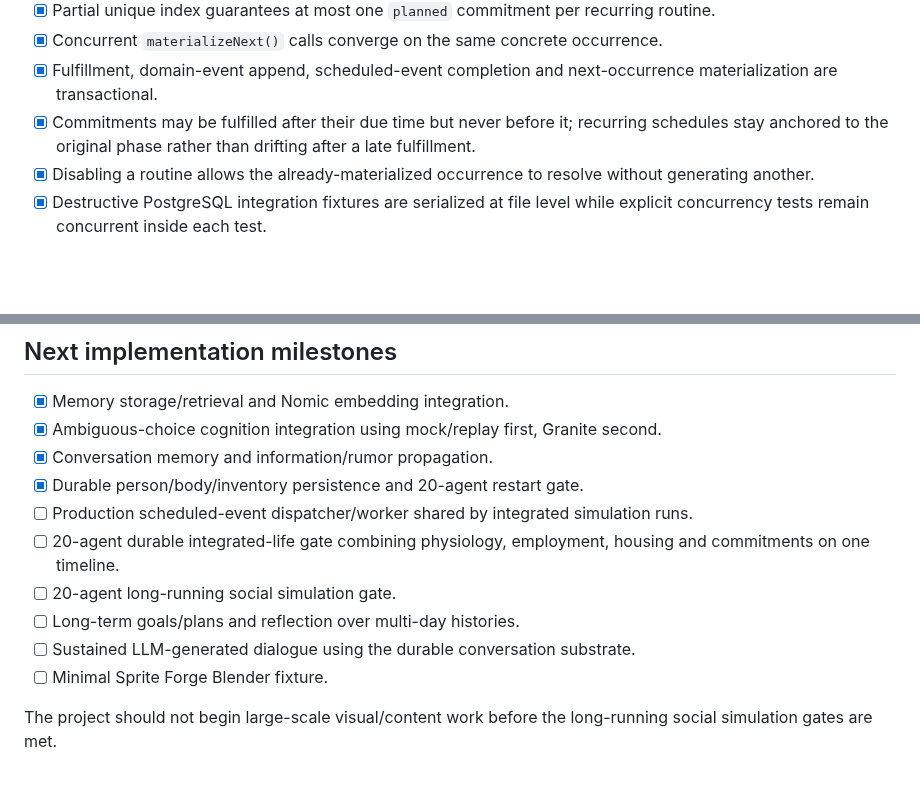
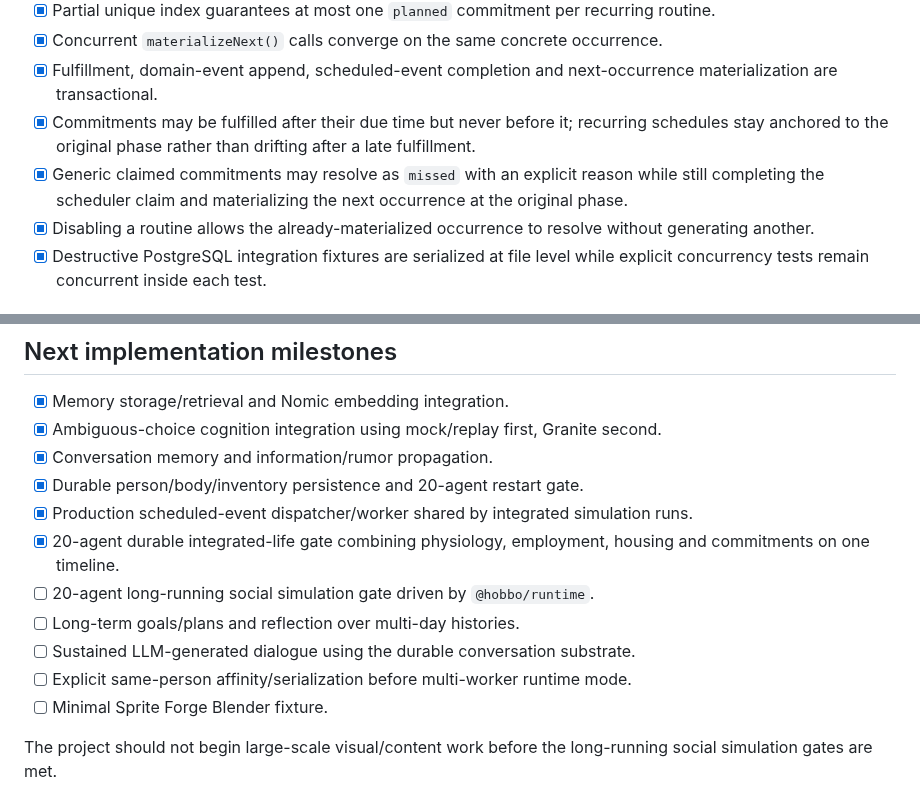
Before and after one commit to chmodmasx/Hobbo, a Markdown page: docs/IMPLEMENTATION_STATUS.md, 2 parts joined by grey strips. Rendered like a GitHub page; blank space fills up the shorter version.

```diff
--- a/docs/IMPLEMENTATION_STATUS.md
+++ b/docs/IMPLEMENTATION_STATUS.md
@@ -104,6 +104,7 @@
 - [x] Concurrent `materializeNext()` calls converge on the same concrete occurrence.
 - [x] Fulfillment, domain-event append, scheduled-event completion and next-occurrence materialization are transactional.
 - [x] Commitments may be fulfilled after their due time but never before it; recurring schedules stay anchored to the original phase rather than drifting after a late fulfillment.
+- [x] Generic claimed commitments may resolve as `missed` with an explicit reason while still completing the scheduler claim and materializing the next occurrence at the original phase.
 - [x] Disabling a routine allows the already-materialized occurrence to resolve without generating another.
 - [x] Destructive PostgreSQL integration fixtures are serialized at file level while explicit concurrency tests remain concurrent inside each test.
 
@@ -279,11 +303,12 @@ These gates prove that the deterministic/event-driven kernel can run physiologic
 - [x] Ambiguous-choice cognition integration using mock/replay first, Granite second.
 - [x] Conversation memory and information/rumor propagation.
 - [x] Durable person/body/inventory persistence and 20-agent restart gate.
-- [ ] Production scheduled-event dispatcher/worker shared by integrated simulation runs.
-- [ ] 20-agent durable integrated-life gate combining physiology, employment, housing and commitments on one timeline.
-- [ ] 20-agent long-running social simulation gate.
+- [x] Production scheduled-event dispatcher/worker shared by integrated simulation runs.
+- [x] 20-agent durable integrated-life gate combining physiology, employment, housing and commitments on one timeline.
+- [ ] 20-agent long-running social simulation gate driven by `@hobbo/runtime`.
 - [ ] Long-term goals/plans and reflection over multi-day histories.
 - [ ] Sustained LLM-generated dialogue using the durable conversation substrate.
+- [ ] Explicit same-person affinity/serialization before multi-worker runtime mode.
 - [ ] Minimal Sprite Forge Blender fixture.
 
 The project should not begin large-scale visual/content work before the long-running social simulation gates are met.
```
Also changed, not shown: other parts of docs/IMPLEMENTATION_STATUS.md (+27 -4 lines).
